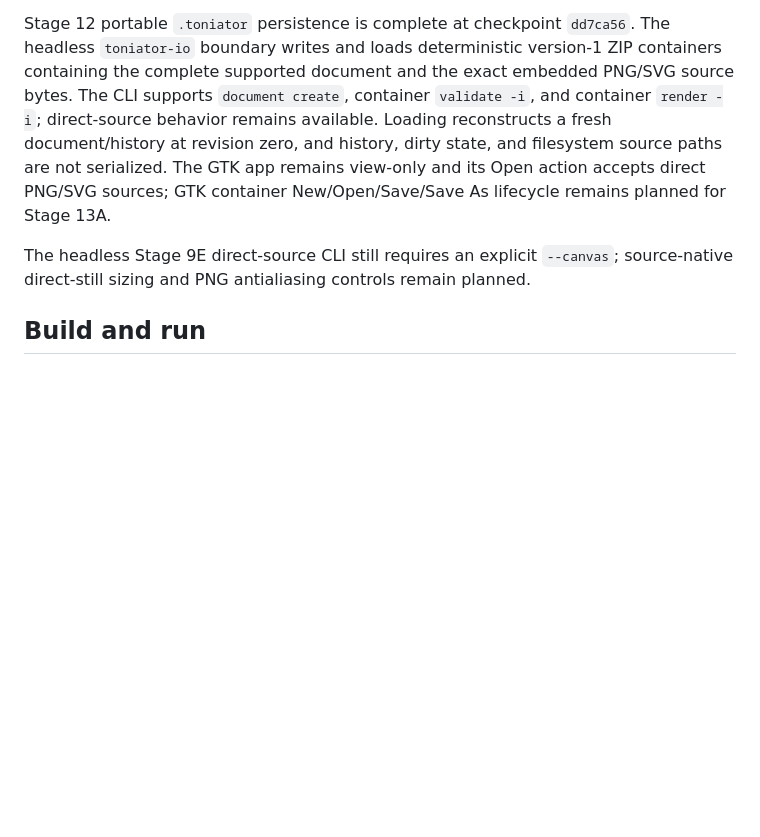
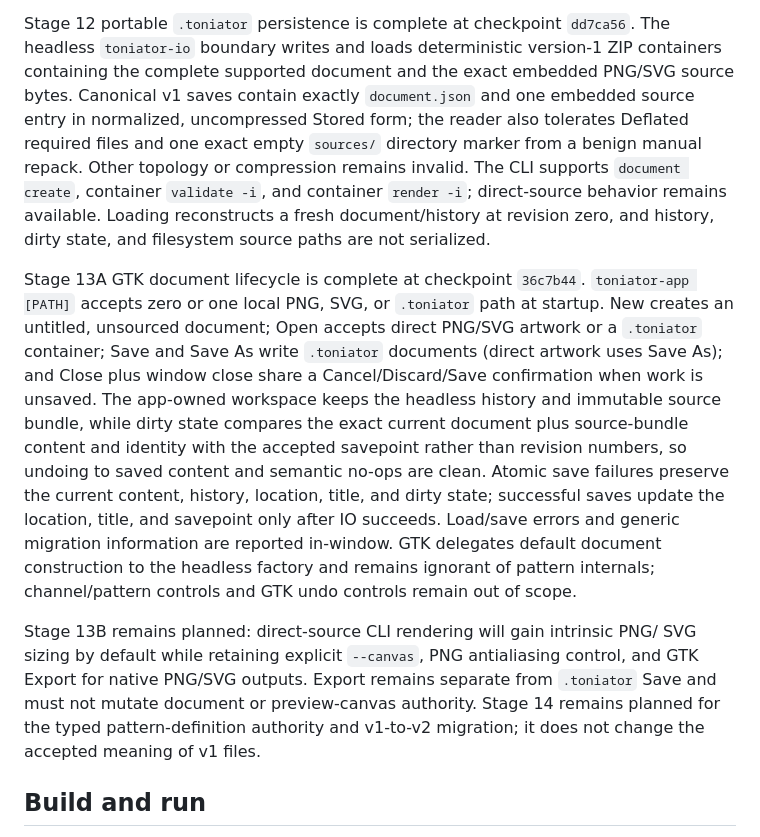
Before and after one commit to ricperry/Toniator, a Markdown page: README.md, the part around the change. GitHub-like rendering; blank space fills up the shorter version.

Commit message:
docs(progress): record Stage 13A checkpoint

```diff
--- a/README.md
+++ b/README.md
@@ -34,17 +34,37 @@ history persistence remain planned.
 Stage 12 portable `.toniator` persistence is complete at checkpoint `dd7ca56`.
 The headless `toniator-io` boundary writes and loads deterministic version-1
 ZIP containers containing the complete supported document and the exact
-embedded PNG/SVG source bytes. The CLI supports `document create`, container
+embedded PNG/SVG source bytes. Canonical v1 saves contain exactly
+`document.json` and one embedded source entry in normalized, uncompressed
+Stored form; the reader also tolerates Deflated required files and one exact
+empty `sources/` directory marker from a benign manual repack. Other topology
+or compression remains invalid. The CLI supports `document create`, container
 `validate -i`, and container `render -i`; direct-source behavior remains
 available. Loading reconstructs a fresh document/history at revision zero,
 and history, dirty state, and filesystem source paths are not serialized.
-The GTK app remains view-only and its Open action accepts direct PNG/SVG
-sources; GTK container New/Open/Save/Save As lifecycle remains planned for
-Stage 13A.
 
-The headless Stage 9E direct-source CLI still requires an explicit
-`--canvas`; source-native direct-still sizing and PNG antialiasing controls
-remain planned.
+Stage 13A GTK document lifecycle is complete at checkpoint `36c7b44`.
+`toniator-app [PATH]` accepts zero or one local PNG, SVG, or `.toniator` path at
+startup. New creates an untitled, unsourced document; Open accepts direct
+PNG/SVG artwork or a `.toniator` container; Save and Save As write `.toniator`
+documents (direct artwork uses Save As); and Close plus window close share a
+Cancel/Discard/Save confirmation when work is unsaved. The app-owned workspace
+keeps the headless history and immutable source bundle, while dirty state
+compares the exact current document plus source-bundle content and identity
+with the accepted savepoint rather than revision numbers, so undoing to saved
+content and semantic no-ops are clean. Atomic save failures preserve the
+current content, history, location, title, and dirty state; successful saves update the
+location, title, and savepoint only after IO succeeds. Load/save errors and
+generic migration information are reported in-window. GTK delegates default
+document construction to the headless factory and remains ignorant of pattern
+internals; channel/pattern controls and GTK undo controls remain out of scope.
+
+Stage 13B remains planned: direct-source CLI rendering will gain intrinsic PNG/
+SVG sizing by default while retaining explicit `--canvas`, PNG antialiasing
+control, and GTK Export for native PNG/SVG outputs. Export remains separate
+from `.toniator` Save and must not mutate document or preview-canvas authority.
+Stage 14 remains planned for the typed pattern-definition authority and v1-to-v2
+migration; it does not change the accepted meaning of v1 files.
 
 ## Build and run
 
```
Also changed, not shown: ProgressTracker.md (+1 -1 lines), docs/GREENFIELD_REWRITE_PLAN.md (+1 -1 lines).
